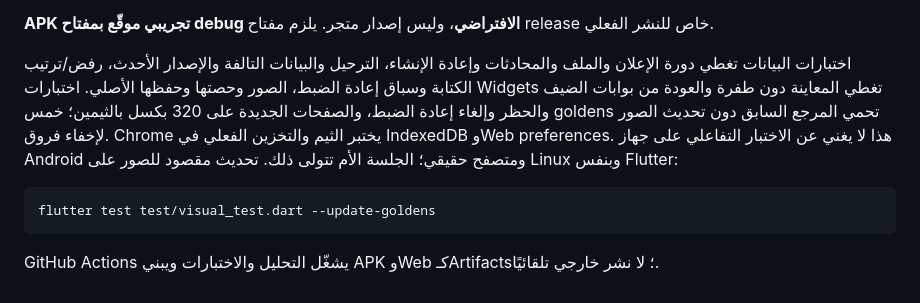
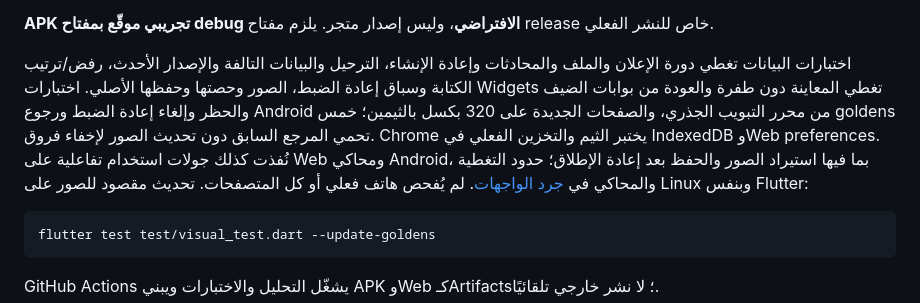
Before and after one commit to abOOd-Hj-DeV/advertising, a Markdown page: README.md, the part around the change. Drawn GitHub-style.

````diff
--- a/README.md
+++ b/README.md
@@ -60,7 +60,7 @@ python3 -m http.server 8080 --directory build/web
 
 **APK تجريبي موقّع بمفتاح debug الافتراضي**، وليس إصدار متجر. يلزم مفتاح release خاص للنشر الفعلي.
 
-اختبارات البيانات تغطي دورة الإعلان والملف والمحادثات وإعادة الإنشاء، الترحيل والبيانات التالفة والإصدار الأحدث، رفض/ترتيب الكتابة وسباق إعادة الضبط، الصور وحصتها وحفظها الأصلي. اختبارات Widgets تغطي المعاينة دون طفرة والعودة من بوابات الضيف والحظر وإلغاء إعادة الضبط، والصفحات الجديدة على 320 بكسل بالثيمين؛ خمس goldens تحمي المرجع السابق دون تحديث الصور لإخفاء فروق. Chrome يختبر الثيم والتخزين الفعلي في IndexedDB وWeb preferences. هذا لا يغني عن الاختبار التفاعلي على جهاز Android ومتصفح حقيقي؛ الجلسة الأم تتولى ذلك. تحديث مقصود للصور على Linux وبنفس Flutter:
+اختبارات البيانات تغطي دورة الإعلان والملف والمحادثات وإعادة الإنشاء، الترحيل والبيانات التالفة والإصدار الأحدث، رفض/ترتيب الكتابة وسباق إعادة الضبط، الصور وحصتها وحفظها الأصلي. اختبارات Widgets تغطي المعاينة دون طفرة والعودة من بوابات الضيف والحظر وإلغاء إعادة الضبط ورجوع Android من محرر التبويب الجذري، والصفحات الجديدة على 320 بكسل بالثيمين؛ خمس goldens تحمي المرجع السابق دون تحديث الصور لإخفاء فروق. Chrome يختبر الثيم والتخزين الفعلي في IndexedDB وWeb preferences. نُفذت كذلك جولات استخدام تفاعلية على Web ومحاكي Android، بما فيها استيراد الصور والحفظ بعد إعادة الإطلاق؛ حدود التغطية والمحاكي في [جرد الواجهات](docs/SCREEN_COVERAGE.md). لم يُفحص هاتف فعلي أو كل المتصفحات. تحديث مقصود للصور على Linux وبنفس Flutter:
 
 ```sh
 flutter test test/visual_test.dart --update-goldens
````
Also changed, not shown: docs/SCREEN_COVERAGE.md (+11 -1 lines).
